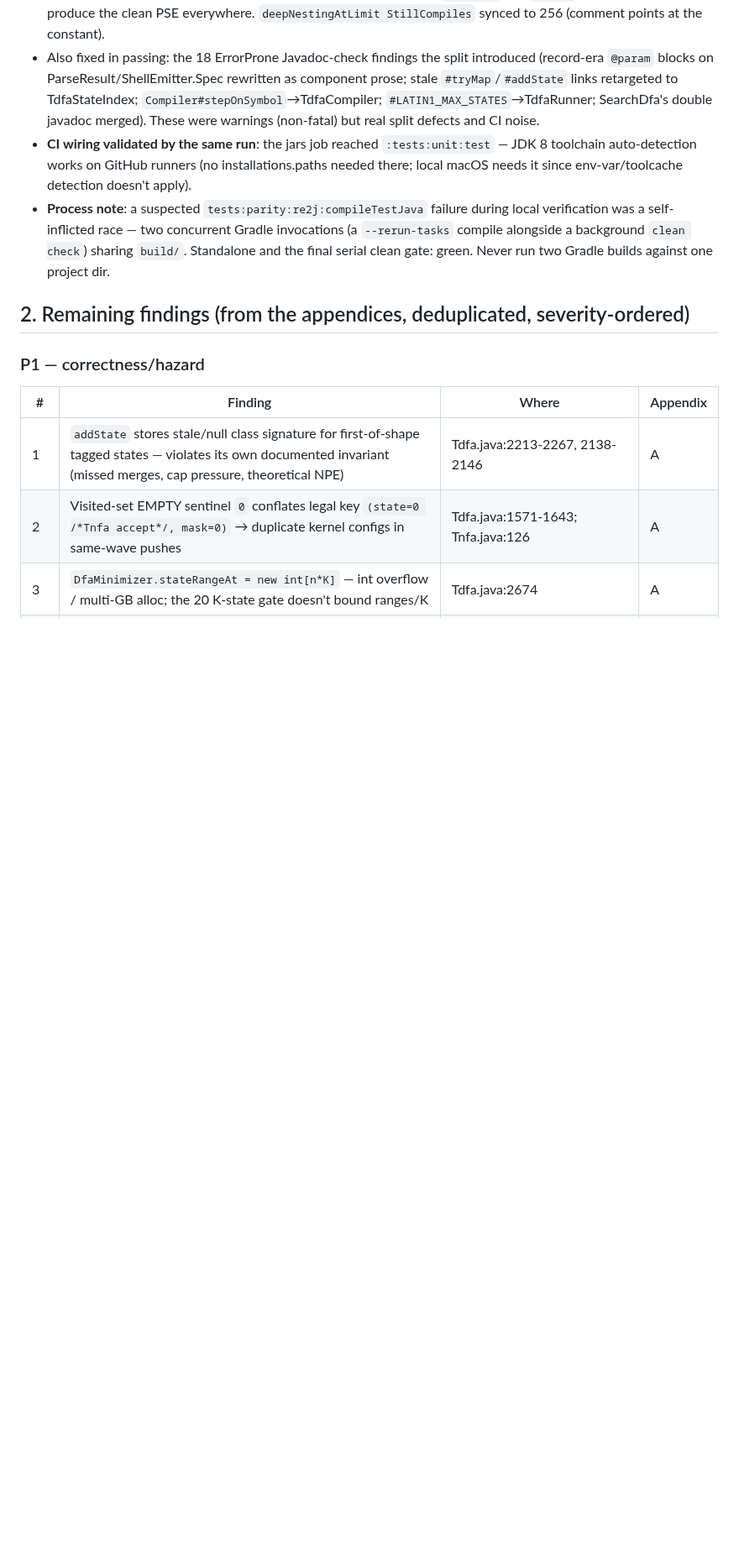
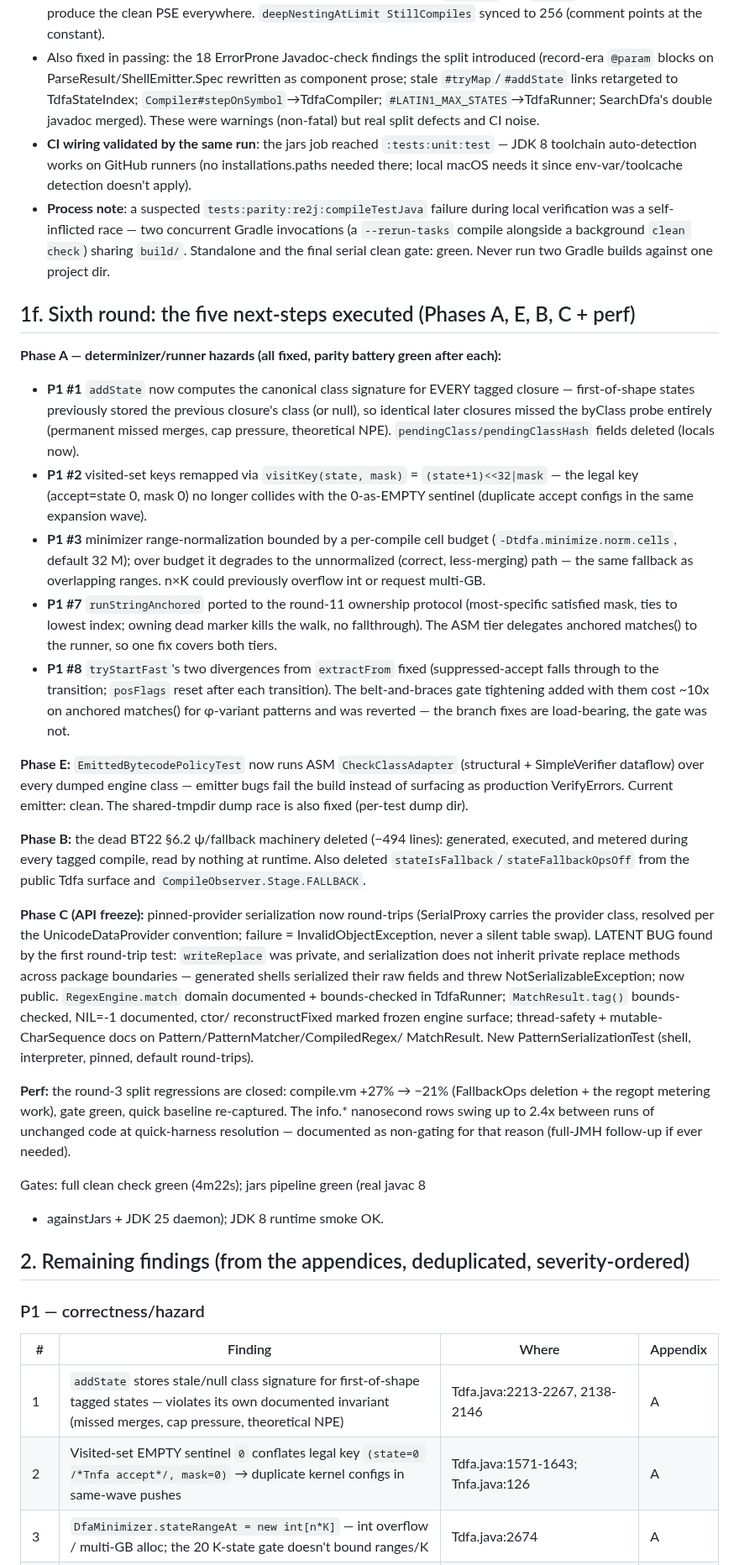
Before and after one commit to jemmix/tdfa-jvm, a Markdown page: docs/REVIEW-2026-09.md, the part around the change. Shown at 84% size. GitHub-like rendering; blank space fills up the shorter version.

Commit message:
docs: round 6 — Phase A/E/B/C executed, split perf regressions closed
§1f: the five prioritized next-steps landed (determinizer hazards,
CheckClassAdapter gate, psi/fallback deletion, API freeze hygiene,
perf). §2 header restored after section insertion.

```diff
--- a/docs/REVIEW-2026-09.md
+++ b/docs/REVIEW-2026-09.md
@@ -438,6 +438,67 @@ Run 34363724062 (firstever CI on 8c0c684): both test jobs failed in
   Gradle invocations (a `--rerun-tasks` compile alongside a background
   `clean check`) sharing `build/`. Standalone and the final serial clean
   gate: green. Never run two Gradle builds against one project dir.
+
+## 1f. Sixth round: the five next-steps executed (Phases A, E, B, C + perf)
+
+**Phase A — determinizer/runner hazards (all fixed, parity battery green after each):**
+- **P1 #1** `addState` now computes the canonical class signature for EVERY
+  tagged closure — first-of-shape states previously stored the previous
+  closure's class (or null), so identical later closures missed the byClass
+  probe entirely (permanent missed merges, cap pressure, theoretical NPE).
+  `pendingClass/pendingClassHash` fields deleted (locals now).
+- **P1 #2** visited-set keys remapped via `visitKey(state, mask)` =
+  `(state+1)<<32|mask` — the legal key (accept=state 0, mask 0) no longer
+  collides with the 0-as-EMPTY sentinel (duplicate accept configs in the
+  same expansion wave).
+- **P1 #3** minimizer range-normalization bounded by a per-compile cell
+  budget (`-Dtdfa.minimize.norm.cells`, default 32 M); over budget it
+  degrades to the unnormalized (correct, less-merging) path — the same
+  fallback as overlapping ranges. n×K could previously overflow int or
+  request multi-GB.
+- **P1 #7** `runStringAnchored` ported to the round-11 ownership protocol
+  (most-specific satisfied mask, ties to lowest index; owning dead marker
+  kills the walk, no fallthrough). The ASM tier delegates anchored
+  matches() to the runner, so one fix covers both tiers.
+- **P1 #8** `tryStartFast`'s two divergences from `extractFrom` fixed
+  (suppressed-accept falls through to the transition; `posFlags` reset
+  after each transition). The belt-and-braces gate tightening added with
+  them cost ~10x on anchored matches() for φ-variant patterns and was
+  reverted — the branch fixes are load-bearing, the gate was not.
+
+**Phase E:** `EmittedBytecodePolicyTest` now runs ASM `CheckClassAdapter`
+(structural + SimpleVerifier dataflow) over every dumped engine class —
+emitter bugs fail the build instead of surfacing as production
+VerifyErrors. Current emitter: clean. The shared-tmpdir dump race is also
+fixed (per-test dump dir).
+
+**Phase B:** the dead BT22 §6.2 ψ/fallback machinery deleted (−494 lines):
+generated, executed, and metered during every tagged compile, read by
+nothing at runtime. Also deleted `stateIsFallback`/`stateFallbackOpsOff`
+from the public Tdfa surface and `CompileObserver.Stage.FALLBACK`.
+
+**Phase C (API freeze):** pinned-provider serialization now round-trips
+(SerialProxy carries the provider class, resolved per the
+UnicodeDataProvider convention; failure = InvalidObjectException, never a
+silent table swap). LATENT BUG found by the first round-trip test:
+`writeReplace` was private, and serialization does not inherit private
+replace methods across package boundaries — generated shells serialized
+their raw fields and threw NotSerializableException; now public.
+`RegexEngine.match` domain documented + bounds-checked in TdfaRunner;
+`MatchResult.tag()` bounds-checked, NIL=-1 documented, ctor/
+reconstructFixed marked frozen engine surface; thread-safety +
+mutable-CharSequence docs on Pattern/PatternMatcher/CompiledRegex/
+MatchResult. New PatternSerializationTest (shell, interpreter, pinned,
+default round-trips).
+
+**Perf:** the round-3 split regressions are closed: compile.vm +27% →
+−21% (FallbackOps deletion + the regopt metering work), gate green, quick
+baseline re-captured. The info.* nanosecond rows swing up to 2.4x
+between runs of unchanged code at quick-harness resolution — documented
+as non-gating for that reason (full-JMH follow-up if ever needed).
+
+Gates: full clean check green (4m22s); jars pipeline green (real javac 8
++ againstJars + JDK 25 daemon); JDK 8 runtime smoke OK.
 
 ## 2. Remaining findings (from the appendices, deduplicated, severity-ordered)
 
```
